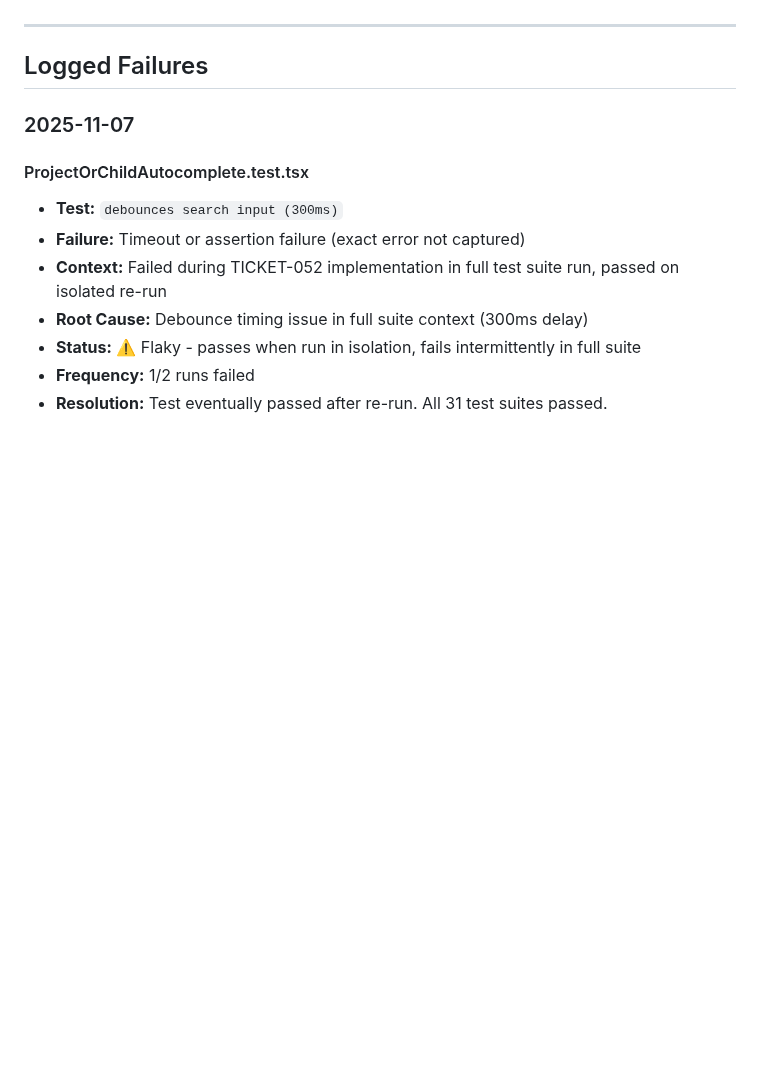
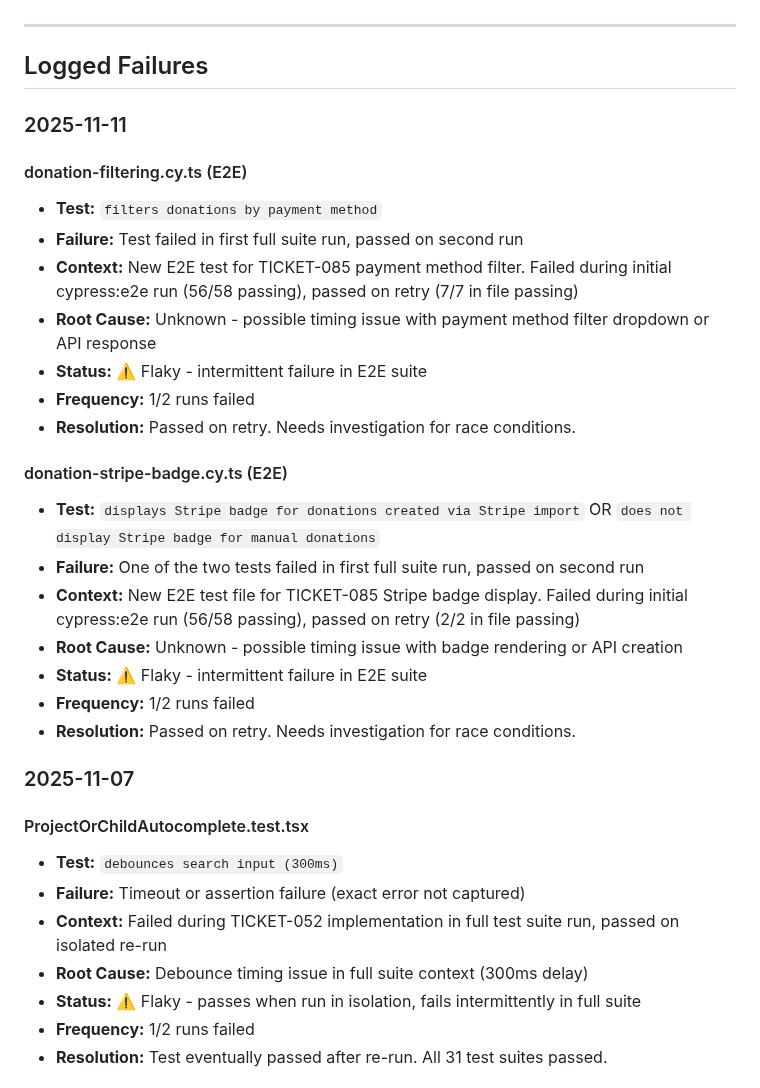
Before and after one commit to mlongerich/DonationTracker, a Markdown page: docs/FLAKY_TESTS.md, the part around the change. GitHub-like rendering; blank space fills up the shorter version.

Commit message:
docs: add flaky E2E tests from TICKET-085 to tracking log
Two new E2E tests showed intermittent failures (passed on retry):
- donation-filtering.cy.ts: payment method filter test
- donation-stripe-badge.cy.ts: Stripe badge display test

Both passed on second run. Documented for future investigation.

🤖 Generated with [Claude Code](https://claude.com/claude-code)

Co-Authored-By: Claude <noreply@anthropic.com>

```diff
--- a/docs/FLAKY_TESTS.md
+++ b/docs/FLAKY_TESTS.md
@@ -12,6 +12,26 @@ Track intermittent test failures to identify patterns and prioritize fixes.
 ---
 
 ## Logged Failures
+
+### 2025-11-11
+
+#### donation-filtering.cy.ts (E2E)
+- **Test:** `filters donations by payment method`
+- **Failure:** Test failed in first full suite run, passed on second run
+- **Context:** New E2E test for TICKET-085 payment method filter. Failed during initial cypress:e2e run (56/58 passing), passed on retry (7/7 in file passing)
+- **Root Cause:** Unknown - possible timing issue with payment method filter dropdown or API response
+- **Status:** ⚠️ Flaky - intermittent failure in E2E suite
+- **Frequency:** 1/2 runs failed
+- **Resolution:** Passed on retry. Needs investigation for race conditions.
+
+#### donation-stripe-badge.cy.ts (E2E)
+- **Test:** `displays Stripe badge for donations created via Stripe import` OR `does not display Stripe badge for manual donations`
+- **Failure:** One of the two tests failed in first full suite run, passed on second run
+- **Context:** New E2E test file for TICKET-085 Stripe badge display. Failed during initial cypress:e2e run (56/58 passing), passed on retry (2/2 in file passing)
+- **Root Cause:** Unknown - possible timing issue with badge rendering or API creation
+- **Status:** ⚠️ Flaky - intermittent failure in E2E suite
+- **Frequency:** 1/2 runs failed
+- **Resolution:** Passed on retry. Needs investigation for race conditions.
 
 ### 2025-11-07
 
```
